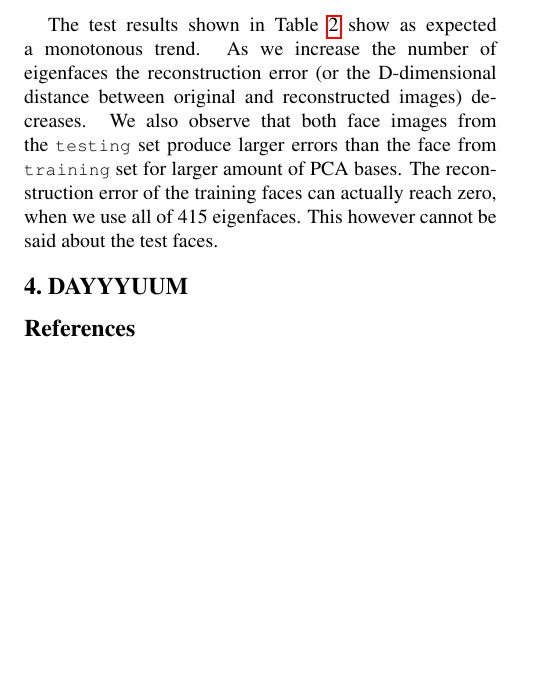
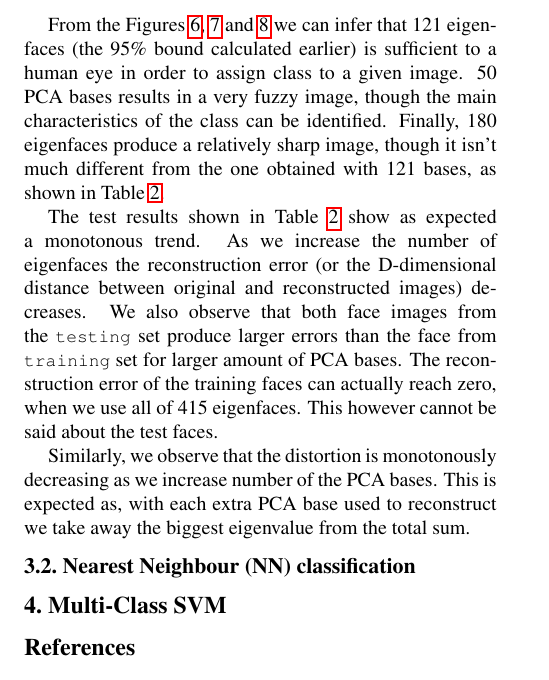
Before and after one commit to JHertz5/NotPatRecCW, a LaTeX paper (Report/Report.tex): part of page 4 of 4, cut at the place of the change, the shorter picture padded with empty space. Compiled offline with pdfLaTeX.

Commit message:
Jakubs changes

```diff
--- a/Report/Report.tex
+++ b/Report/Report.tex
@@ -260,12 +260,15 @@ $J = \sum_{n=M+1}^{D} \lambda_n$
 
 \end{center}
 \end{figure}
+From the Figures \ref{fig:RecoTrain1},  \ref{fig:RecoTest1} and \ref{fig:RecoTest2} we can infer that 121 eigenfaces (the 95\% bound calculated earlier) is sufficient to a human eye in order to assign class to a given image. 50 PCA bases results in a very fuzzy image, though the main characteristics of the class can be identified. Finally, 180 eigenfaces produce a relatively sharp image, though it isn't much different from the one obtained with 121 bases, as shown in Table \ref{tab:RecoError}.
 
 The test results shown in Table \ref{tab:RecoError} show as expected a monotonous trend. As we increase the number of eigenfaces the reconstruction error (or the D-dimensional distance between original and reconstructed images) decreases. We also observe that both face images from the {\tt\small testing} set produce larger errors than the face from {\tt\small training} set for larger amount of PCA bases. The reconstruction error of the training faces can actually reach zero, when we use all of 415 eigenfaces. This however cannot be said about the test faces.
 
-\section{DAYYYUUM}
+Similarly, we observe that the distortion is monotonously decreasing as we increase number of the PCA bases. This is expected as, with each extra PCA base used to reconstruct we take away the biggest eigenvalue from the total sum.
 
+\subsection{Nearest Neighbour (NN) classification}
 
+\section{Multi-Class SVM}
 
 {\small
 \bibliographystyle{ieee}
```
Also changed, not shown: Report/Report.pdf, 4 other files.
